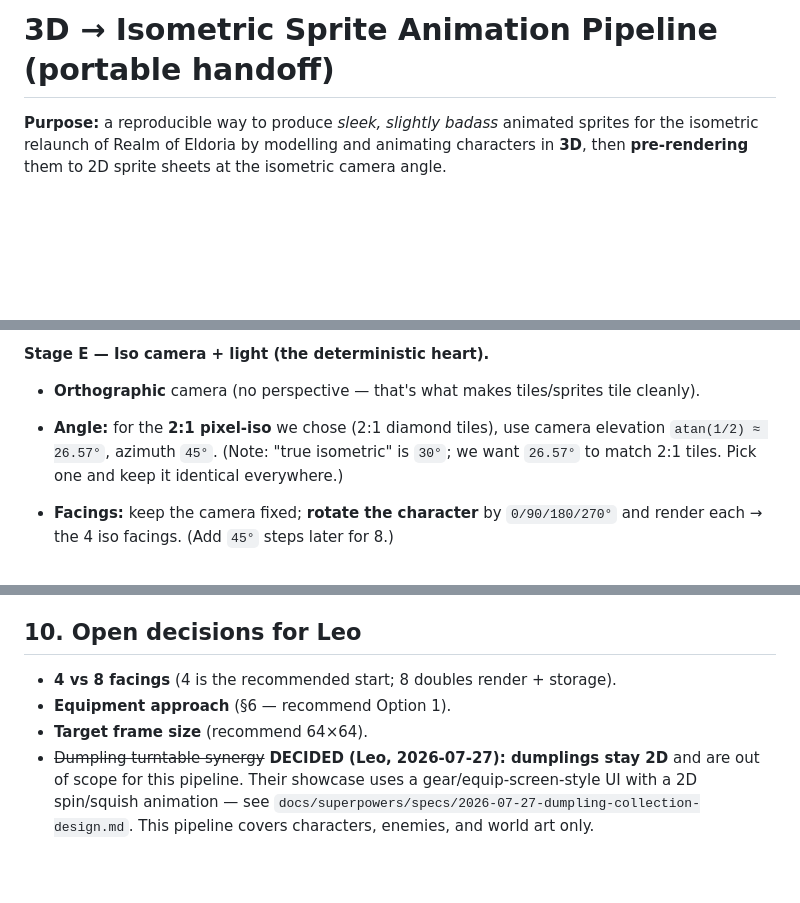
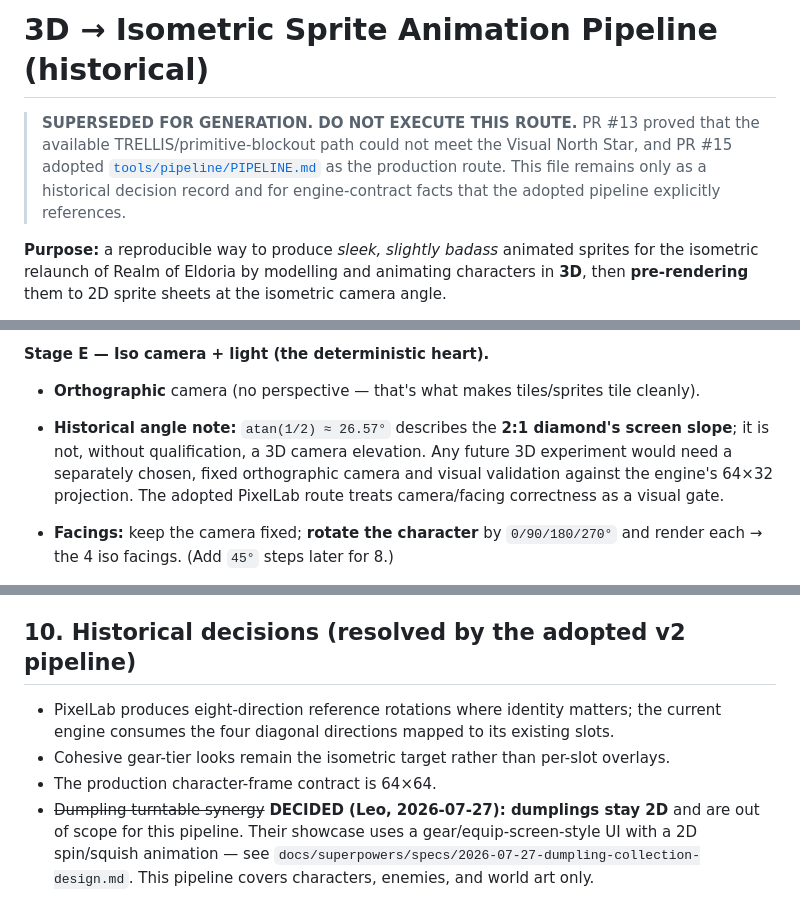
Before and after one commit to Galashots/eldoria, a Markdown page: tools/3D_ISO_SPRITE_PIPELINE.md, 3 parts joined by grey strips. Drawn GitHub-style; blank space fills up the shorter version.

Commit message:
docs: mark failed 3D generation route historical

```diff
--- a/tools/3D_ISO_SPRITE_PIPELINE.md
+++ b/tools/3D_ISO_SPRITE_PIPELINE.md
@@ -1,4 +1,10 @@
-# 3D → Isometric Sprite Animation Pipeline (portable handoff)
+# 3D → Isometric Sprite Animation Pipeline (historical)
+
+> **SUPERSEDED FOR GENERATION. DO NOT EXECUTE THIS ROUTE.** PR #13 proved that the
+> available TRELLIS/primitive-blockout path could not meet the Visual North Star, and PR #15
+> adopted [`tools/pipeline/PIPELINE.md`](pipeline/PIPELINE.md) as the production route. This file
+> remains only as a historical decision record and for engine-contract facts that the adopted
+> pipeline explicitly references.
 
 **Purpose:** a reproducible way to produce *sleek, slightly badass* animated sprites for the
 isometric relaunch of Realm of Eldoria by modelling and animating characters in **3D**, then
@@ -98,9 +104,10 @@ Keep motion snappy — this reads better once downscaled.
 
 **Stage E — Iso camera + light (the deterministic heart).**
 - **Orthographic** camera (no perspective — that's what makes tiles/sprites tile cleanly).
-- **Angle:** for the **2:1 pixel-iso** we chose (2:1 diamond tiles), use camera elevation
-  `atan(1/2) ≈ 26.57°`, azimuth `45°`. (Note: "true isometric" is `30°`; we want `26.57°` to match
-  2:1 tiles. Pick one and keep it identical everywhere.)
+- **Historical angle note:** `atan(1/2) ≈ 26.57°` describes the **2:1 diamond's screen slope**;
+  it is not, without qualification, a 3D camera elevation. Any future 3D experiment would need a
+  separately chosen, fixed orthographic camera and visual validation against the engine's 64×32
+  projection. The adopted PixelLab route treats camera/facing correctness as a visual gate.
 - **Facings:** keep the camera fixed; **rotate the character** by `0/90/180/270°` and render each →
   the 4 iso facings. (Add `45°` steps later for 8.)
 - **Facing → engine-slot mapping (explicit — do not guess).** The projection is
@@ -192,11 +199,11 @@ Prove the whole chain on one character first; do not batch-produce before the lo
    crash). Check the sprite stands on the tile (foot anchor) and doesn't jitter between frames.
 5. Follow **§8** — one character, full chain, in-game check — before scaling.
 
-## 10. Open decisions for Leo
+## 10. Historical decisions (resolved by the adopted v2 pipeline)
 
-- **4 vs 8 facings** (4 is the recommended start; 8 doubles render + storage).
-- **Equipment approach** (§6 — recommend Option 1).
-- **Target frame size** (recommend 64×64).
+- PixelLab produces eight-direction reference rotations where identity matters; the current engine consumes the four diagonal directions mapped to its existing slots.
+- Cohesive gear-tier looks remain the isometric target rather than per-slot overlays.
+- The production character-frame contract is 64×64.
 - ~~Dumpling turntable synergy~~ **DECIDED (Leo, 2026-07-27): dumplings stay 2D** and are out of
   scope for this pipeline. Their showcase uses a gear/equip-screen-style UI with a 2D spin/squish
   animation — see `docs/superpowers/specs/2026-07-27-dumpling-collection-design.md`. This pipeline
```
Also changed, not shown: other parts of tools/3D_ISO_SPRITE_PIPELINE.md (+1 -1 lines).
